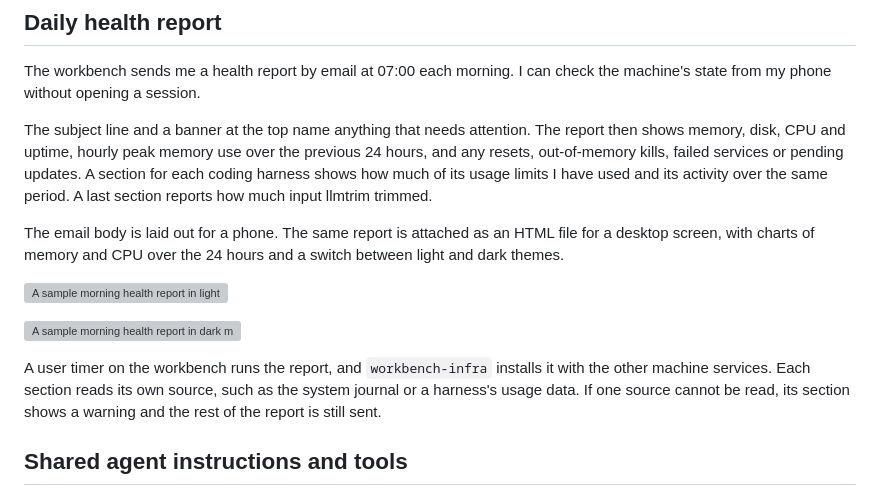
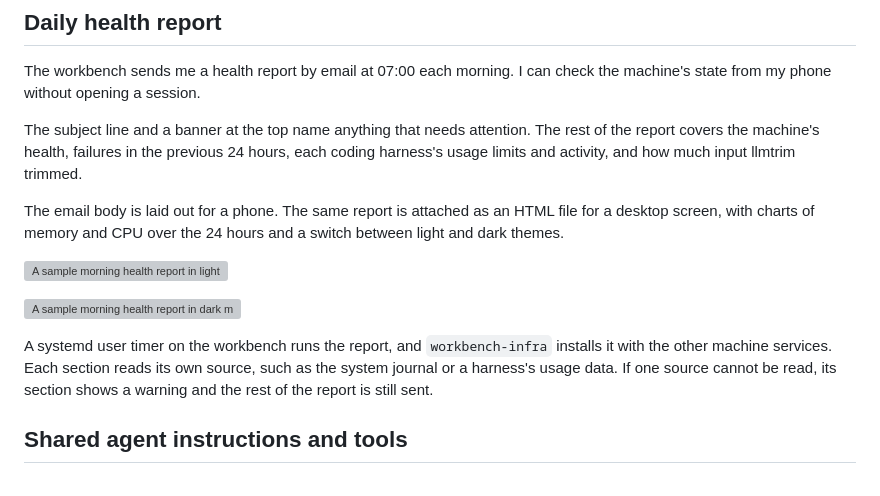
Before and after one commit to famesjranko/blog, a Markdown page: content/ai-engineering/ai-infrastructure.md, the part around the change. Drawn GitHub-style; grey boxes are pictures that could not be loaded.

Commit message:
docs: tighten the health report section's wording

```diff
--- a/content/ai-engineering/ai-infrastructure.md
+++ b/content/ai-engineering/ai-infrastructure.md
@@ -65,7 +65,7 @@ Provider login and initial T3 pairing remain interactive. The acceptance checks
 
 The workbench sends me a health report by email at 07:00 each morning. I can check the machine's state from my phone without opening a session.
 
-The subject line and a banner at the top name anything that needs attention. The report then shows memory, disk, CPU and uptime, hourly peak memory use over the previous 24 hours, and any resets, out-of-memory kills, failed services or pending updates. A section for each coding harness shows how much of its usage limits I have used and its activity over the same period. A last section reports how much input llmtrim trimmed.
+The subject line and a banner at the top name anything that needs attention. The rest of the report covers the machine's health, failures in the previous 24 hours, each coding harness's usage limits and activity, and how much input llmtrim trimmed.
 
 The email body is laid out for a phone. The same report is attached as an HTML file for a desktop screen, with charts of memory and CPU over the 24 hours and a switch between light and dark themes.
 
@@ -81,7 +81,7 @@ The email body is laid out for a phone. The same report is attached as an HTML f
 
 </div>
 
-A user timer on the workbench runs the report, and `workbench-infra` installs it with the other machine services. Each section reads its own source, such as the system journal or a harness's usage data. If one source cannot be read, its section shows a warning and the rest of the report is still sent.
+A systemd user timer on the workbench runs the report, and `workbench-infra` installs it with the other machine services. Each section reads its own source, such as the system journal or a harness's usage data. If one source cannot be read, its section shows a warning and the rest of the report is still sent.
 
 ## Shared agent instructions and tools
 
```
